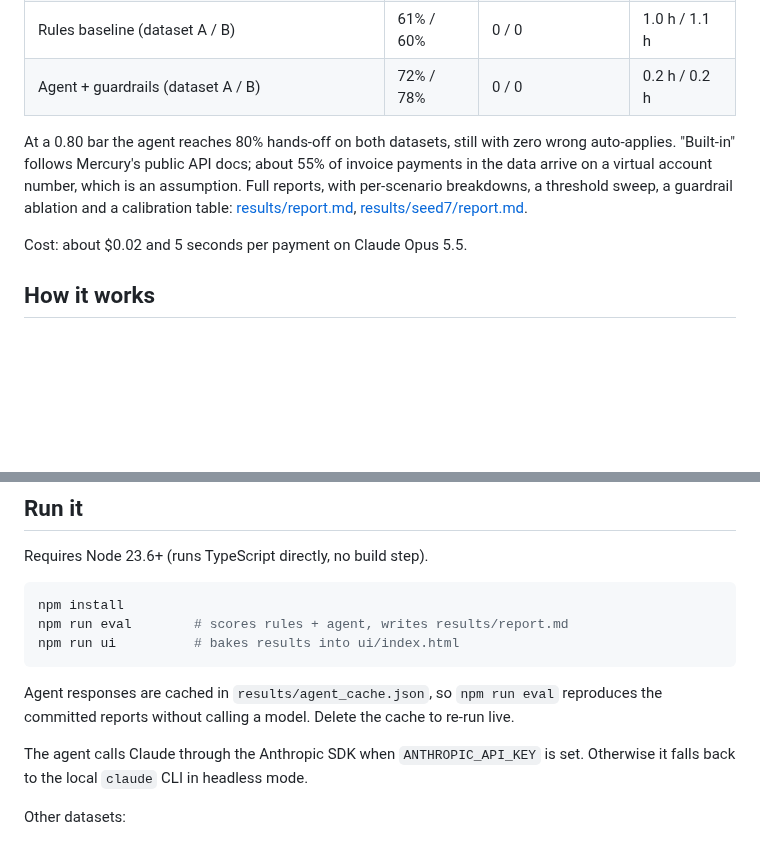
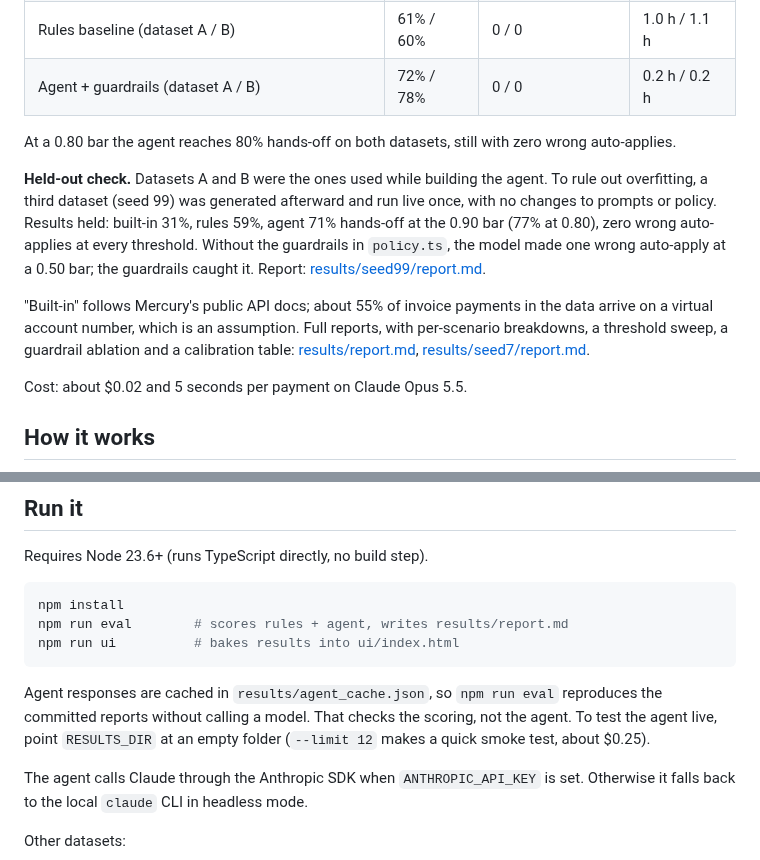
Before and after one commit to jungerland/mercury-invoicing, a Markdown page: README.md, 2 parts joined by grey strips. Drawn GitHub-style; blank space fills up the shorter version.

Commit message:
README: report held-out seed 99 results, explain live testing
Co-Authored-By: Claude Opus 5.5 <noreply@anthropic.com>

````diff
--- a/README.md
+++ b/README.md
@@ -18,7 +18,11 @@ Built as a working demo for a Senior PM, Invoicing role. The goal it answers com
 | Rules baseline (dataset A / B) | 61% / 60% | 0 / 0 | 1.0 h / 1.1 h |
 | Agent + guardrails (dataset A / B) | 72% / 78% | 0 / 0 | 0.2 h / 0.2 h |
 
-At a 0.80 bar the agent reaches 80% hands-off on both datasets, still with zero wrong auto-applies. "Built-in" follows Mercury's public API docs; about 55% of invoice payments in the data arrive on a virtual account number, which is an assumption. Full reports, with per-scenario breakdowns, a threshold sweep, a guardrail ablation and a calibration table: [results/report.md](results/report.md), [results/seed7/report.md](results/seed7/report.md).
+At a 0.80 bar the agent reaches 80% hands-off on both datasets, still with zero wrong auto-applies.
+
+**Held-out check.** Datasets A and B were the ones used while building the agent. To rule out overfitting, a third dataset (seed 99) was generated afterward and run live once, with no changes to prompts or policy. Results held: built-in 31%, rules 59%, agent 71% hands-off at the 0.90 bar (77% at 0.80), zero wrong auto-applies at every threshold. Without the guardrails in `policy.ts`, the model made one wrong auto-apply at a 0.50 bar; the guardrails caught it. Report: [results/seed99/report.md](results/seed99/report.md).
+
+"Built-in" follows Mercury's public API docs; about 55% of invoice payments in the data arrive on a virtual account number, which is an assumption. Full reports, with per-scenario breakdowns, a threshold sweep, a guardrail ablation and a calibration table: [results/report.md](results/report.md), [results/seed7/report.md](results/seed7/report.md).
 
 Cost: about $0.02 and 5 seconds per payment on Claude Opus 5.5.
 
@@ -59,7 +63,7 @@ npm run eval        # scores rules + agent, writes results/report.md
 npm run ui          # bakes results into ui/index.html
 ```
 
-Agent responses are cached in `results/agent_cache.json`, so `npm run eval` reproduces the committed reports without calling a model. Delete the cache to re-run live.
+Agent responses are cached in `results/agent_cache.json`, so `npm run eval` reproduces the committed reports without calling a model. That checks the scoring, not the agent. To test the agent live, point `RESULTS_DIR` at an empty folder (`--limit 12` makes a quick smoke test, about $0.25).
 
 The agent calls Claude through the Anthropic SDK when `ANTHROPIC_API_KEY` is set. Otherwise it falls back to the local `claude` CLI in headless mode.
 
````
